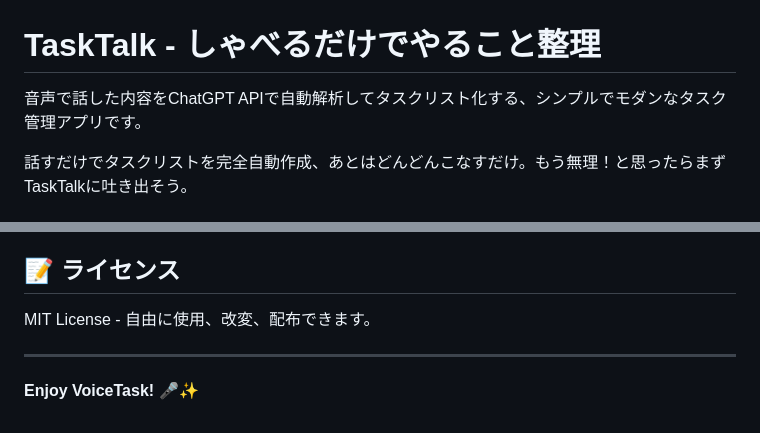
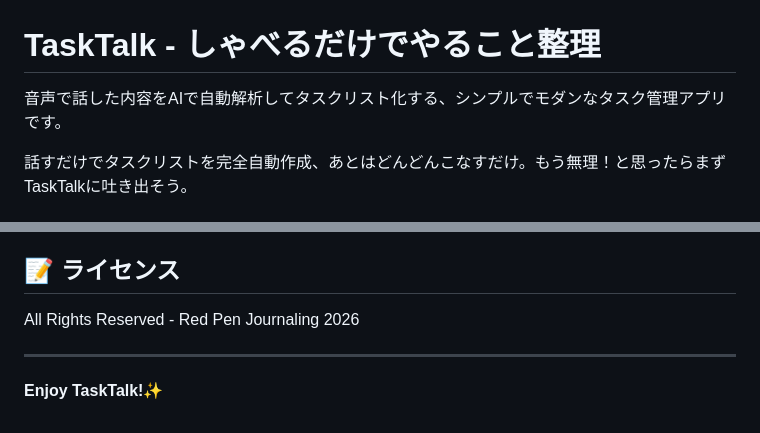
Before and after one commit to gitcat3595/tasktalk, a Markdown page: README.md, 2 parts joined by grey strips. Rendered like a GitHub page.

```diff
--- a/README.md
+++ b/README.md
@@ -1,6 +1,6 @@
 # TaskTalk - しゃべるだけでやること整理
 
-音声で話した内容をChatGPT APIで自動解析してタスクリスト化する、シンプルでモダンなタスク管理アプリです。
+音声で話した内容をAIで自動解析してタスクリスト化する、シンプルでモダンなタスク管理アプリです。
 
 話すだけでタスクリストを完全自動作成、あとはどんどんこなすだけ。もう無理！と思ったらまずTaskTalkに吐き出そう。
 
@@ -226,8 +226,8 @@ APIキーを設定しない場合、ダミーデータで動作を確認でき
 
 ## 📝 ライセンス
 
-MIT License - 自由に使用、改変、配布できます。
+All Rights Reserved - Red Pen Journaling 2026
 
 ---
 
-**Enjoy VoiceTask! 🎤✨**
+**Enjoy TaskTalk!✨**
```
